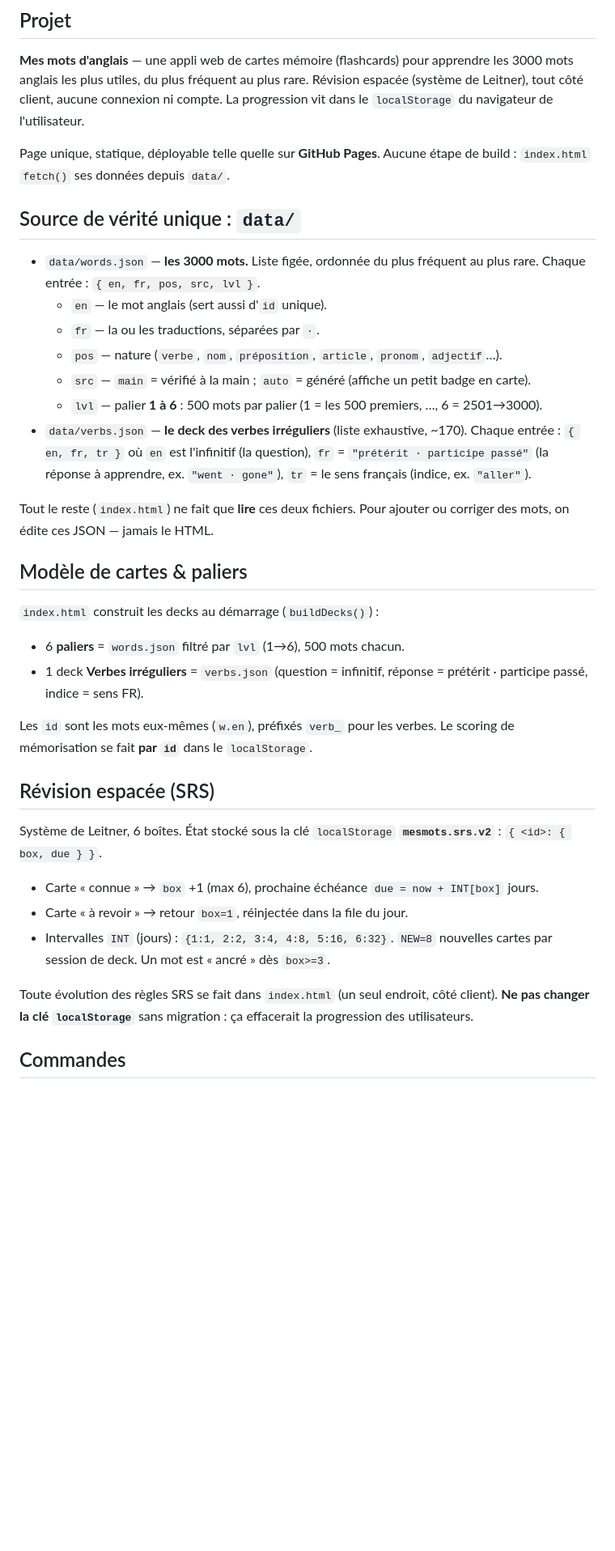
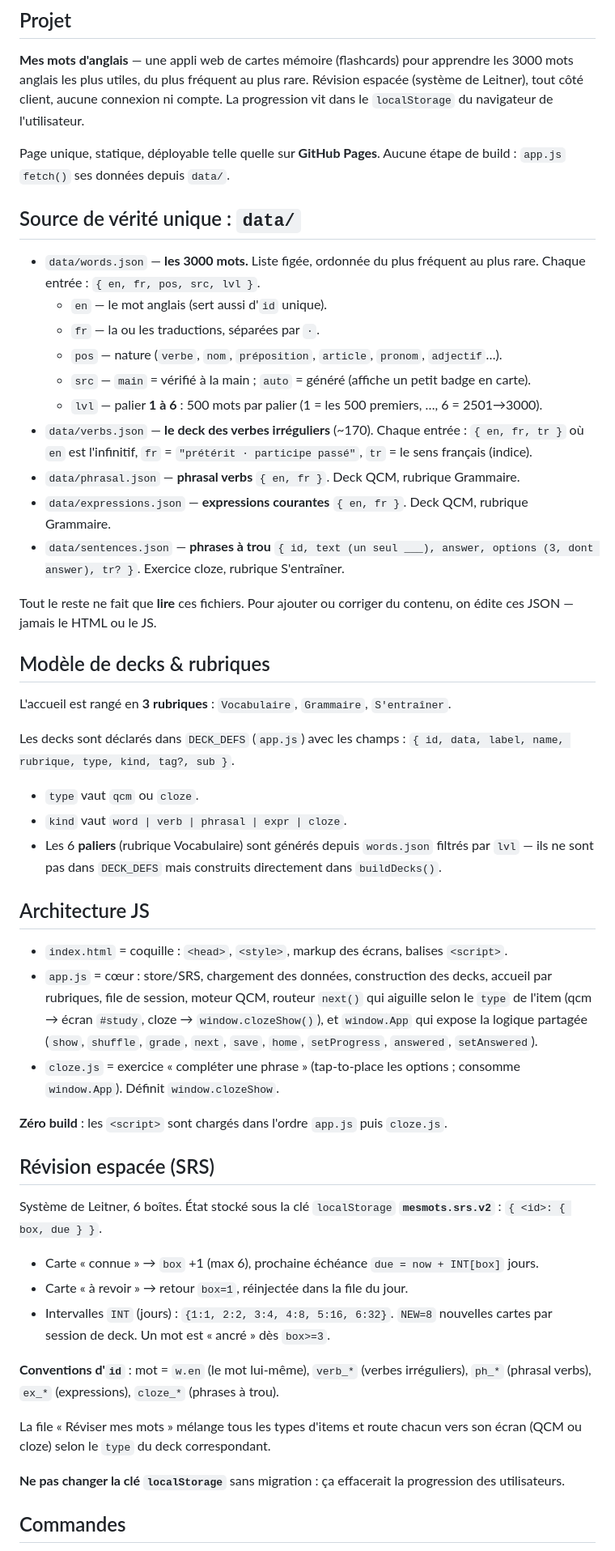
Before and after one commit to newBie974/learn-english, a Markdown page: CLAUDE.md, the part around one of its changes. Shown at 81% size. Drawn GitHub-style; blank space fills up the shorter version.

Commit message:
docs: rubriques, nouveaux decks, exercice cloze, archi JS

```diff
--- a/CLAUDE.md
+++ b/CLAUDE.md
@@ -10,7 +10,7 @@ This file provides guidance to Claude Code (claude.ai/code) when working with co
 dans le `localStorage` du navigateur de l'utilisateur.
 
 Page unique, statique, déployable telle quelle sur **GitHub Pages**. Aucune étape de build :
-`index.html` `fetch()` ses données depuis `data/`.
+`app.js` `fetch()` ses données depuis `data/`.
 
 ## Source de vérité unique : `data/`
 
@@ -21,23 +21,40 @@ Page unique, statique, déployable telle quelle sur **GitHub Pages**. Aucune ét
   - `pos` — nature (`verbe`, `nom`, `préposition`, `article`, `pronom`, `adjectif`…).
   - `src` — `main` = vérifié à la main ; `auto` = généré (affiche un petit badge en carte).
   - `lvl` — palier **1 à 6** : 500 mots par palier (1 = les 500 premiers, …, 6 = 2501→3000).
-- `data/verbs.json` — **le deck des verbes irréguliers** (liste exhaustive, ~170). Chaque
-  entrée : `{ en, fr, tr }` où `en` est l'infinitif (la question), `fr` = `"prétérit ·
-  participe passé"` (la réponse à apprendre, ex. `"went · gone"`), `tr` = le sens français
-  (indice, ex. `"aller"`).
+- `data/verbs.json` — **le deck des verbes irréguliers** (~170). Chaque entrée :
+  `{ en, fr, tr }` où `en` est l'infinitif, `fr` = `"prétérit · participe passé"`,
+  `tr` = le sens français (indice).
+- `data/phrasal.json` — **phrasal verbs** `{ en, fr }`. Deck QCM, rubrique Grammaire.
+- `data/expressions.json` — **expressions courantes** `{ en, fr }`. Deck QCM, rubrique Grammaire.
+- `data/sentences.json` — **phrases à trou** `{ id, text (un seul ___), answer, options (3, dont answer), tr? }`.
+  Exercice cloze, rubrique S'entraîner.
 
-Tout le reste (`index.html`) ne fait que **lire** ces deux fichiers. Pour ajouter ou corriger
-des mots, on édite ces JSON — jamais le HTML.
+Tout le reste ne fait que **lire** ces fichiers. Pour ajouter ou corriger du contenu,
+on édite ces JSON — jamais le HTML ou le JS.
 
-## Modèle de cartes & paliers
+## Modèle de decks & rubriques
 
-`index.html` construit les decks au démarrage (`buildDecks()`) :
-- 6 **paliers** = `words.json` filtré par `lvl` (1→6), 500 mots chacun.
-- 1 deck **Verbes irréguliers** = `verbs.json` (question = infinitif, réponse = prétérit ·
-  participe passé, indice = sens FR).
+L'accueil est rangé en **3 rubriques** : `Vocabulaire`, `Grammaire`, `S'entraîner`.
 
-Les `id` sont les mots eux-mêmes (`w.en`), préfixés `verb_` pour les verbes. Le scoring de
-mémorisation se fait **par `id`** dans le `localStorage`.
+Les decks sont déclarés dans `DECK_DEFS` (`app.js`) avec les champs :
+`{ id, data, label, name, rubrique, type, kind, tag?, sub }`.
+- `type` vaut `qcm` ou `cloze`.
+- `kind` vaut `word | verb | phrasal | expr | cloze`.
+- Les 6 **paliers** (rubrique Vocabulaire) sont générés depuis `words.json` filtrés par `lvl` —
+  ils ne sont pas dans `DECK_DEFS` mais construits directement dans `buildDecks()`.
+
+## Architecture JS
+
+- `index.html` = coquille : `<head>`, `<style>`, markup des écrans, balises `<script>`.
+- `app.js` = cœur : store/SRS, chargement des données, construction des decks, accueil par
+  rubriques, file de session, moteur QCM, routeur `next()` qui aiguille selon le `type`
+  de l'item (qcm → écran `#study`, cloze → `window.clozeShow()`), et `window.App` qui
+  expose la logique partagée (`show`, `shuffle`, `grade`, `next`, `save`, `home`,
+  `setProgress`, `answered`, `setAnswered`).
+- `cloze.js` = exercice « compléter une phrase » (tap-to-place les options ; consomme
+  `window.App`). Définit `window.clozeShow`.
+
+**Zéro build** : les `<script>` sont chargés dans l'ordre `app.js` puis `cloze.js`.
 
 ## Révision espacée (SRS)
 
@@ -48,7 +65,12 @@ Système de Leitner, 6 boîtes. État stocké sous la clé `localStorage` **`mes
 - Intervalles `INT` (jours) : `{1:1, 2:2, 3:4, 4:8, 5:16, 6:32}`. `NEW=8` nouvelles cartes
   par session de deck. Un mot est « ancré » dès `box>=3`.
 
-Toute évolution des règles SRS se fait dans `index.html` (un seul endroit, côté client).
+**Conventions d'`id`** : mot = `w.en` (le mot lui-même), `verb_*` (verbes irréguliers),
+`ph_*` (phrasal verbs), `ex_*` (expressions), `cloze_*` (phrases à trou).
+
+La file « Réviser mes mots » mélange tous les types d'items et route chacun vers son écran
+(QCM ou cloze) selon le `type` du deck correspondant.
+
 **Ne pas changer la clé `localStorage`** sans migration : ça effacerait la progression des
 utilisateurs.
 
```
Also changed, not shown: other parts of CLAUDE.md (+6 -7 lines).
